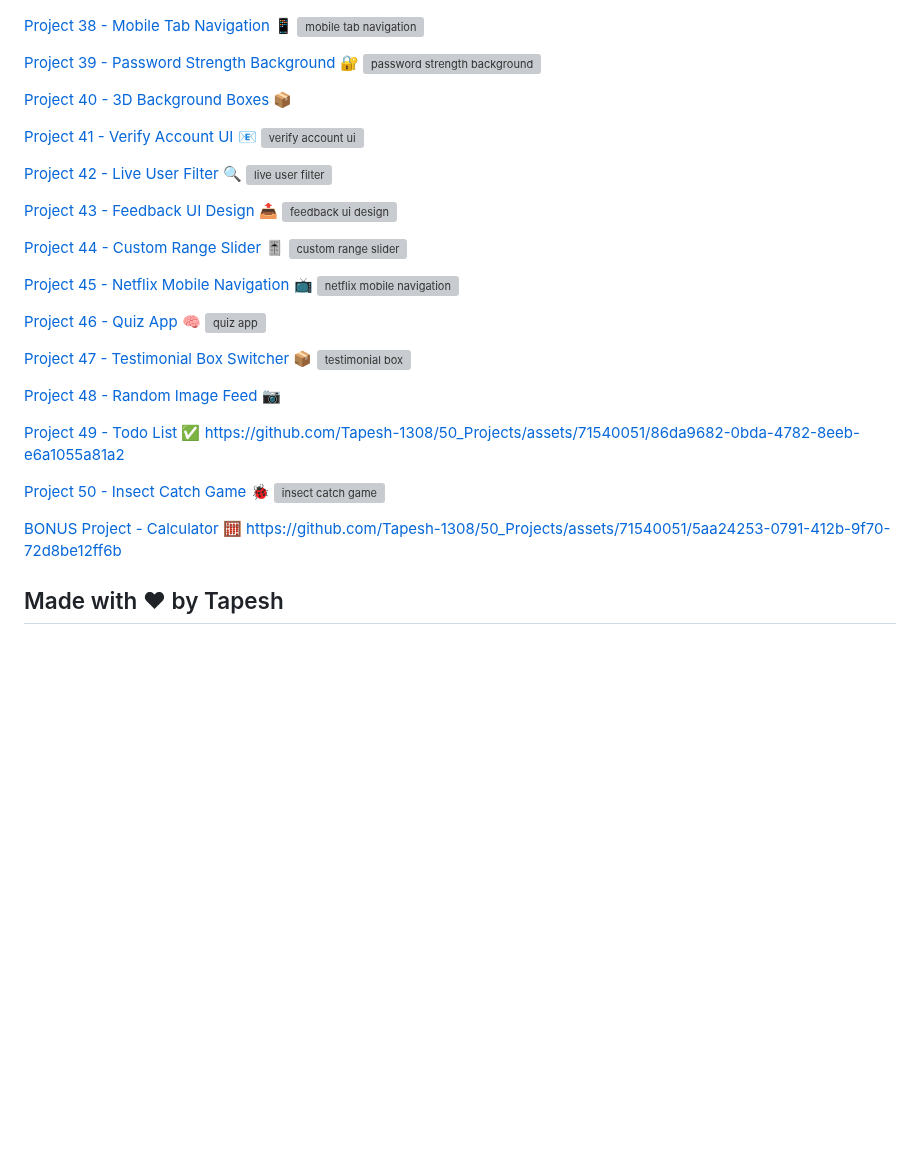
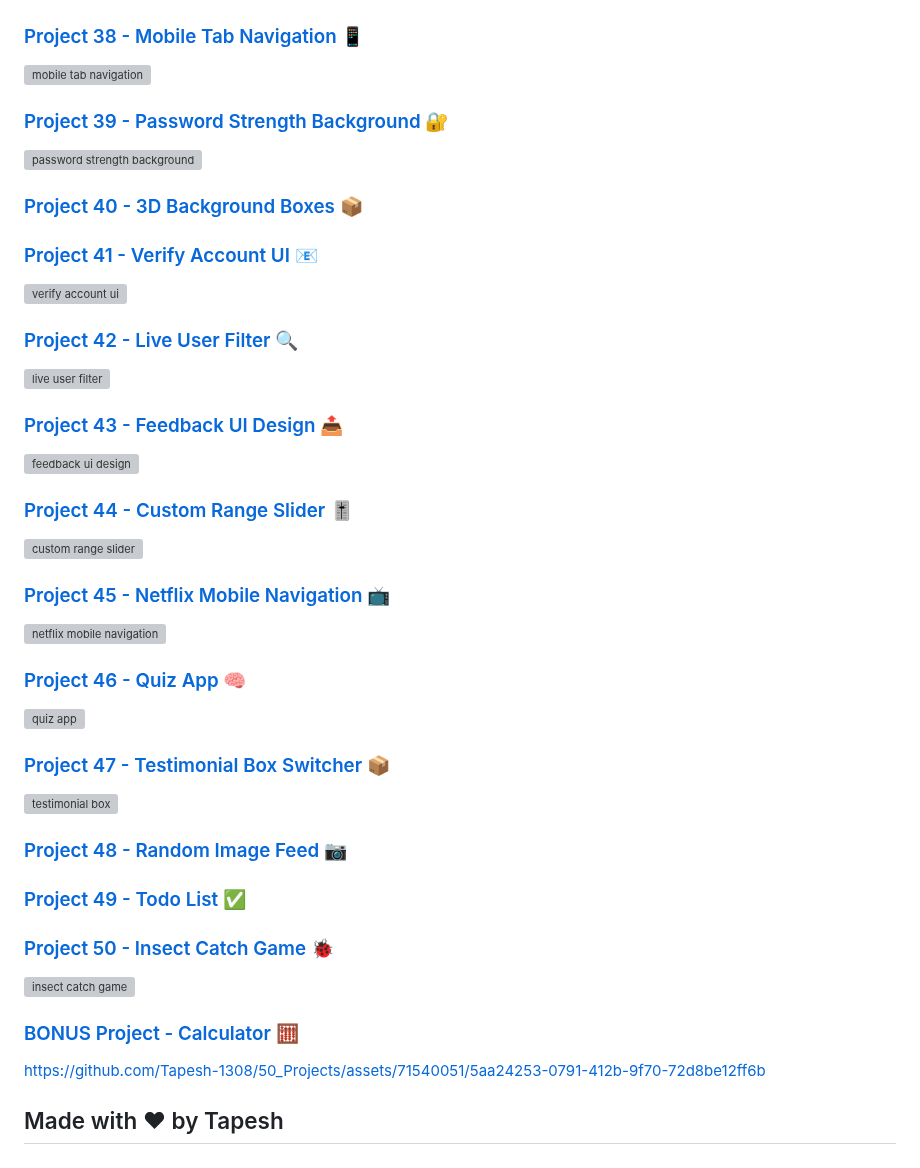
Before and after one commit to Tapesh-1308/50_Projects, a Markdown page: README.md, the part around one of its changes. GitHub-like rendering; blank space fills up the shorter version; grey boxes are pictures that could not be loaded.

```diff
--- a/README.md
+++ b/README.md
@@ -146,57 +135,53 @@ https://github.com/Tapesh-1308/50_Projects/assets/71540051/70254103-c9c7-4a61-a0
 ![pokedex](https://github.com/Tapesh-1308/50_Projects/assets/71540051/7689feb1-486f-4b5e-bde1-aff8a7d0a8d4)
 
+### [Project 38 - Mobile Tab Navigation 📱](https://github.com/Tapesh-1308/50_Projects/tree/main/38_Mobile_Tab_Navigation)
 
-[Project 38 - Mobile Tab Navigation 📱](https://github.com/Tapesh-1308/50_Projects/tree/main/38_Mobile_Tab_Navigation)
 ![mobile tab navigation](https://github.com/Tapesh-1308/50_Projects/assets/71540051/43d1df03-836f-4d14-8811-4549a8c16fac)
 
+### [Project 39 - Password Strength Background 🔐](https://github.com/Tapesh-1308/50_Projects/tree/main/39_Password_Strength_Background)
 
-[Project 39 - Password Strength Background 🔐](https://github.com/Tapesh-1308/50_Projects/tree/main/39_Password_Strength_Background)
 ![password strength background](https://github.com/Tapesh-1308/50_Projects/assets/71540051/8f07733c-723a-4920-bf79-8290746342b9)
 
+### [Project 40 - 3D Background Boxes 📦](https://github.com/Tapesh-1308/50_Projects/tree/main/40_3d_Background_Boxes)
 
-[Project 40 - 3D Background Boxes 📦](https://github.com/Tapesh-1308/50_Projects/tree/main/40_3d_Background_Boxes)
+### [Project 41 - Verify Account UI 📧](https://github.com/Tapesh-1308/50_Projects/tree/main/41_Verify_Account_Ui)
 
-
-[Project 41 - Verify Account UI 📧](https://github.com/Tapesh-1308/50_Projects/tree/main/41_Verify_Account_Ui)
 ![verify account ui](https://github.com/Tapesh-1308/50_Projects/assets/71540051/d9b2fd36-cc34-4d25-8b5f-ad1c3a621cce)
 
+### [Project 42 - Live User Filter 🔍](https://github.com/Tapesh-1308/50_Projects/tree/main/42_Live_User_Filter)
 
-[Project 42 - Live User Filter 🔍](https://github.com/Tapesh-1308/50_Projects/tree/main/42_Live_User_Filter)
 ![live user filter](https://github.com/Tapesh-1308/50_Projects/assets/71540051/008e0d68-da96-4b29-88a1-27cfb1bbd783)
 
+### [Project 43 - Feedback UI Design 📤](https://github.com/Tapesh-1308/50_Projects/tree/main/43_Feedback_Ui_Design)
 
-[Project 43 - Feedback UI Design 📤](https://github.com/Tapesh-1308/50_Projects/tree/main/43_Feedback_Ui_Design)
 ![feedback ui design](https://github.com/Tapesh-1308/50_Projects/assets/71540051/b355214d-15fa-47db-a0f6-dab147212299)
 
+### [Project 44 - Custom Range Slider 🎚️](https://github.com/Tapesh-1308/50_Projects/tree/main/44_Custom_Range_Slider)
 
-[Project 44 - Custom Range Slider 🎚️](https://github.com/Tapesh-1308/50_Projects/tree/main/44_Custom_Range_Slider)
 ![custom range slider](https://github.com/Tapesh-1308/50_Projects/assets/71540051/086aaadd-63d5-4ba5-b4fa-ec10a2bdfb45)
 
+### [Project 45 - Netflix Mobile Navigation 📺](https://github.com/Tapesh-1308/50_Projects/tree/main/45_Netflix_Mobile_Navigation)
 
-[Project 45 - Netflix Mobile Navigation 📺](https://github.com/Tapesh-1308/50_Projects/tree/main/45_Netflix_Mobile_Navigation)
 ![netflix mobile navigation](https://github.com/Tapesh-1308/50_Projects/assets/71540051/fceb7561-d938-4802-8539-42af01057914)
 
+### [Project 46 - Quiz App 🧠](https://github.com/Tapesh-1308/50_Projects/tree/main/46_Quiz_App)
 
-[Project 46 - Quiz App 🧠](https://github.com/Tapesh-1308/50_Projects/tree/main/46_Quiz_App)
 ![quiz app](https://github.com/Tapesh-1308/50_Projects/assets/71540051/b987a70e-45d9-4e78-984c-3ac4767e2416)
 
+### [Project 47 - Testimonial Box Switcher 📦](https://github.com/Tapesh-1308/50_Projects/tree/main/47_Testimonial_Box_Switcher)
 
-[Project 47 - Testimonial Box Switcher 📦](https://github.com/Tapesh-1308/50_Projects/tree/main/47_Testimonial_Box_Switcher)
 ![testimonial box](https://github.com/Tapesh-1308/50_Projects/assets/71540051/1e5987ec-cfd3-4003-87fd-515bfb5c9f31)
 
+### [Project 48 - Random Image Feed 📷](https://github.com/Tapesh-1308/50_Projects/tree/main/48_Random_Image_Feed)
 
-[Project 48 - Random Image Feed 📷](https://github.com/Tapesh-1308/50_Projects/tree/main/48_Random_Image_Feed)
+### [Project 49 - Todo List ✅](https://github.com/Tapesh-1308/50_Projects/tree/main/49_Todo_List)
 
+### [Project 50 - Insect Catch Game 🐞](https://github.com/Tapesh-1308/50_Projects/tree/main/50_Insect_Catch_Game)
 
-[Project 49 - Todo List ✅](https://github.com/Tapesh-1308/50_Projects/tree/main/49_Todo_List)
-https://github.com/Tapesh-1308/50_Projects/assets/71540051/86da9682-0bda-4782-8eeb-e6a1055a81a2
-
-
-[Project 50 - Insect Catch Game 🐞](https://github.com/Tapesh-1308/50_Projects/tree/main/50_Insect_Catch_Game)
 ![insect catch game](https://github.com/Tapesh-1308/50_Projects/assets/71540051/5c635f28-53d3-4ac1-a65a-6715c1c4898d)
 
+### [BONUS Project - Calculator 🧮](https://github.com/Tapesh-1308/50_Projects/tree/main/BONUS_Project_Calculator)
 
-[BONUS Project - Calculator 🧮](https://github.com/Tapesh-1308/50_Projects/tree/main/BONUS_Project_Calculator)
 https://github.com/Tapesh-1308/50_Projects/assets/71540051/5aa24253-0791-412b-9f70-72d8be12ff6b
 
 ## Made with ❤ by Tapesh
```
Also changed, not shown: other parts of README.md (+39 -50 lines).
